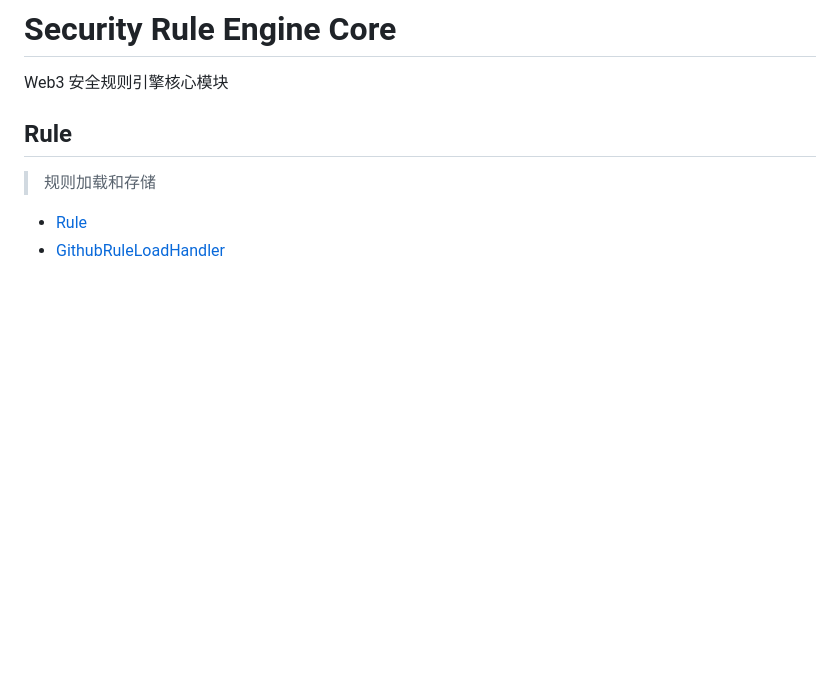
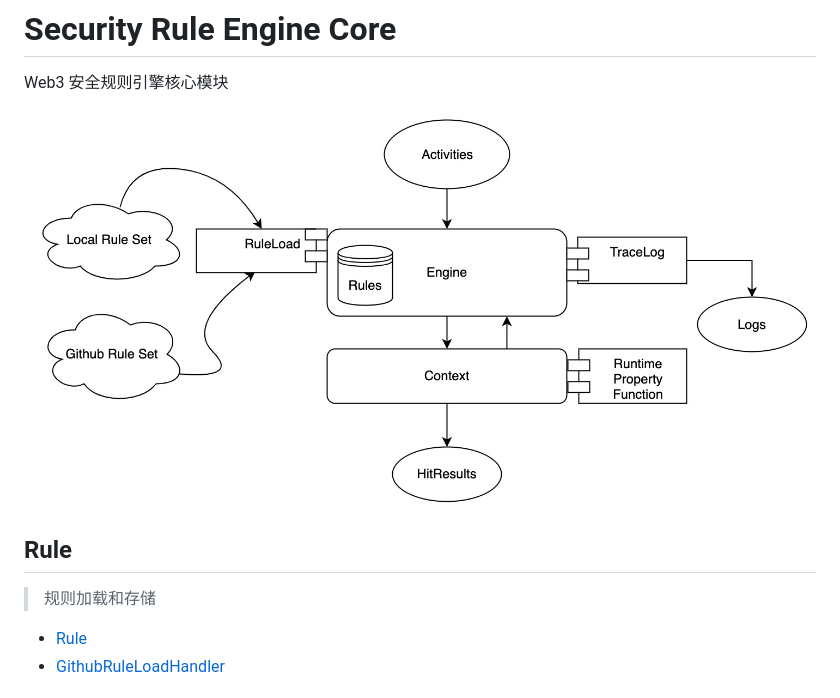
Before and after one commit to RabbyHub/web3-security-engine-core, a Markdown page: README_CN.md, the part around the change. Drawn GitHub-style; pictures changed too: process.jpg (added); blank space fills up the shorter version.

Commit message:
feat

```diff
--- a/README_CN.md
+++ b/README_CN.md
@@ -2,6 +2,7 @@
 
 Web3 安全规则引擎核心模块
 
+![](./process.jpg)
 
 ## Rule
 > 规则加载和存储
```
